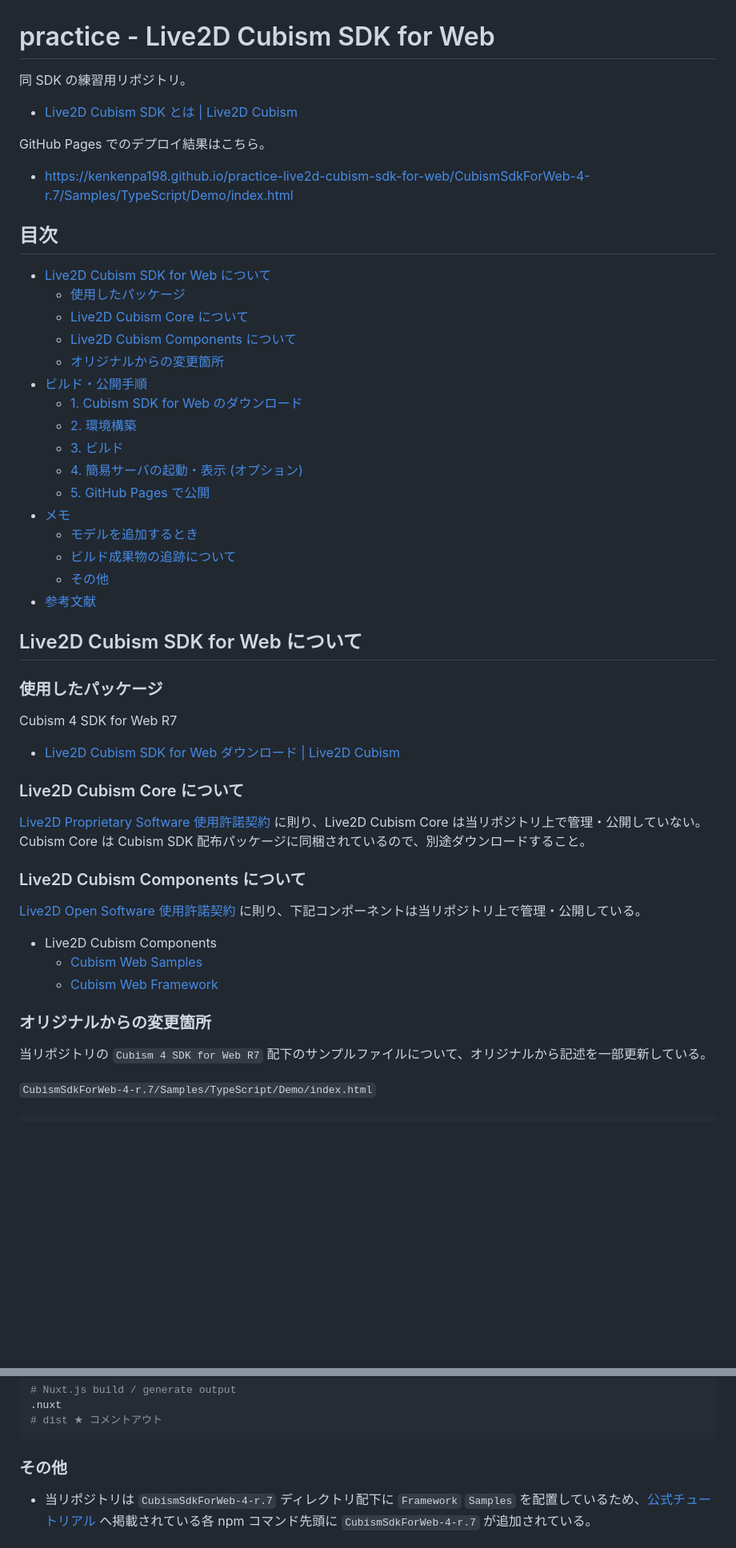
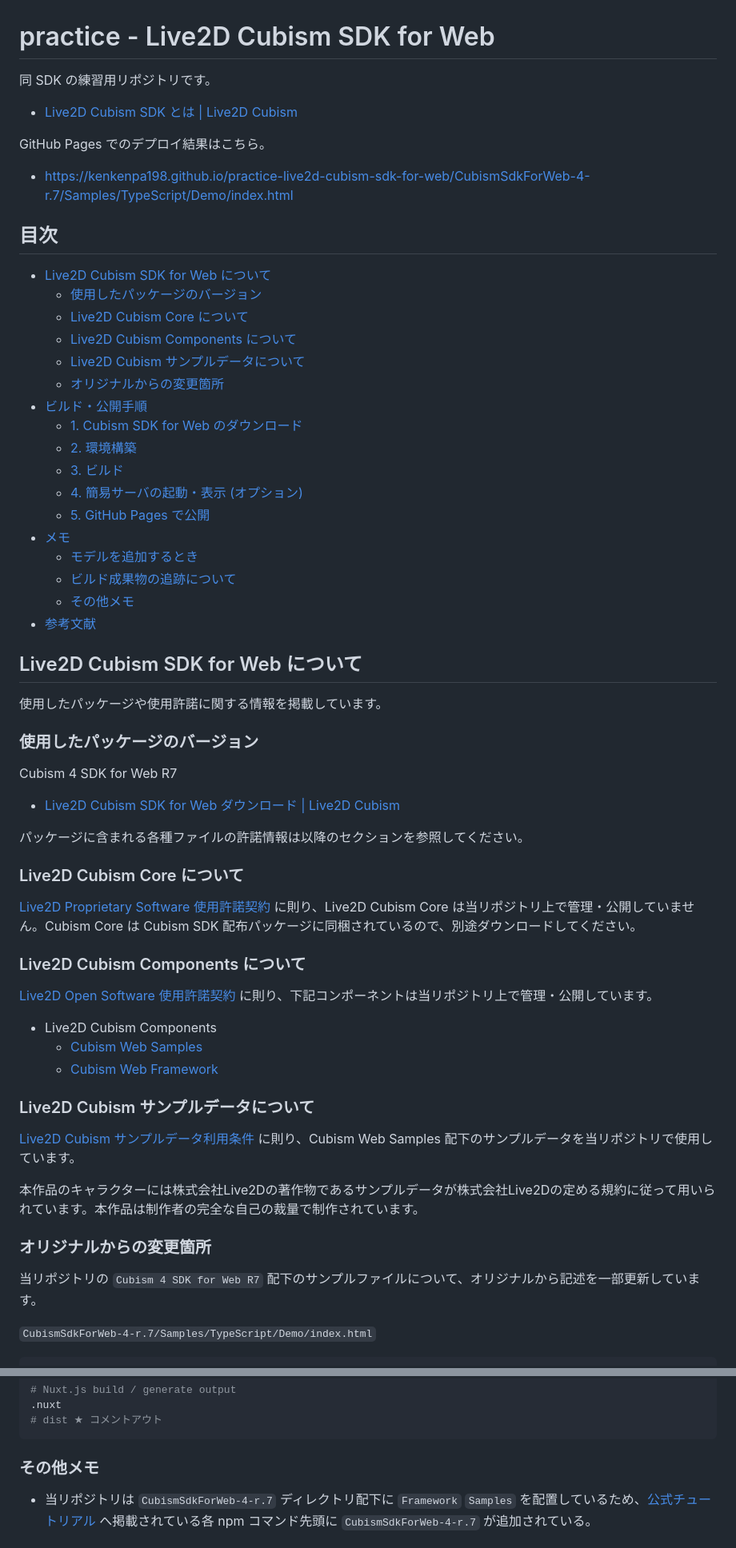
Before and after one commit to kenkenpa198/helloworld-live2d-cubism-sdk-for-web, a Markdown page: README.md, 2 parts joined by grey strips. Shown at 80% size. Drawn GitHub-style; blank space fills up the shorter version.

````diff
--- a/README.md
+++ b/README.md
@@ -1,7 +1,7 @@
 <!-- omit in toc -->
 # practice - Live2D Cubism SDK for Web
 
-同 SDK の練習用リポジトリ。
+同 SDK の練習用リポジトリです。
 
 - [Live2D Cubism SDK とは | Live2D Cubism](https://www.live2d.com/sdk/about/)
 
@@ -13,9 +13,10 @@ GitHub Pages でのデプロイ結果はこちら。
 ## 目次
 
 - [Live2D Cubism SDK for Web について](#live2d-cubism-sdk-for-web-について)
-    - [使用したパッケージ](#使用したパッケージ)
+    - [使用したパッケージのバージョン](#使用したパッケージのバージョン)
     - [Live2D Cubism Core について](#live2d-cubism-core-について)
     - [Live2D Cubism Components について](#live2d-cubism-components-について)
+    - [Live2D Cubism サンプルデータについて](#live2d-cubism-サンプルデータについて)
     - [オリジナルからの変更箇所](#オリジナルからの変更箇所)
 - [ビルド・公開手順](#ビルド公開手順)
     - [1. Cubism SDK for Web のダウンロード](#1-cubism-sdk-for-web-のダウンロード)
@@ -26,32 +27,42 @@ GitHub Pages でのデプロイ結果はこちら。
 - [メモ](#メモ)
     - [モデルを追加するとき](#モデルを追加するとき)
     - [ビルド成果物の追跡について](#ビルド成果物の追跡について)
-    - [その他](#その他)
+    - [その他メモ](#その他メモ)
 - [参考文献](#参考文献)
 
 ## Live2D Cubism SDK for Web について
 
-### 使用したパッケージ
+使用したパッケージや使用許諾に関する情報を掲載しています。
+
+### 使用したパッケージのバージョン
 
 Cubism 4 SDK for Web R7
 
 - [Live2D Cubism SDK for Web ダウンロード | Live2D Cubism](https://www.live2d.com/sdk/download/web/)
 
+パッケージに含まれる各種ファイルの許諾情報は以降のセクションを参照してください。
+
 ### Live2D Cubism Core について
 
-[Live2D Proprietary Software 使用許諾契約](https://www.live2d.com/eula/live2d-proprietary-software-license-agreement_jp.html) に則り、Live2D Cubism Core は当リポジトリ上で管理・公開していない。Cubism Core は Cubism SDK 配布パッケージに同梱されているので、別途ダウンロードすること。
+[Live2D Proprietary Software 使用許諾契約](https://www.live2d.com/eula/live2d-proprietary-software-license-agreement_jp.html) に則り、Live2D Cubism Core は当リポジトリ上で管理・公開していません。Cubism Core は Cubism SDK 配布パッケージに同梱されているので、別途ダウンロードしてください。
 
 ### Live2D Cubism Components について
 
-[Live2D Open Software 使用許諾契約](https://www.live2d.com/eula/live2d-open-software-license-agreement_jp.html) に則り、下記コンポーネントは当リポジトリ上で管理・公開している。
+[Live2D Open Software 使用許諾契約](https://www.live2d.com/eula/live2d-open-software-license-agreement_jp.html) に則り、下記コンポーネントは当リポジトリ上で管理・公開しています。
 
 - Live2D Cubism Components
     - [Cubism Web Samples](https://github.com/Live2D/CubismWebSamples)
     - [Cubism Web Framework](https://github.com/Live2D/CubismWebFramework)
 
+### Live2D Cubism サンプルデータについて
+
+[Live2D Cubism サンプルデータ利用条件](https://www.live2d.com/eula/live2d-sample-model-terms_jp.html) に則り、Cubism Web Samples 配下のサンプルデータを当リポジトリで使用しています。
+
+本作品のキャラクターには株式会社Live2Dの著作物であるサンプルデータが株式会社Live2Dの定める規約に従って用いられています。本作品は制作者の完全な自己の裁量で制作されています。
+
 ### オリジナルからの変更箇所
 
-当リポジトリの `Cubism 4 SDK for Web R7` 配下のサンプルファイルについて、オリジナルから記述を一部更新している。
+当リポジトリの `Cubism 4 SDK for Web R7` 配下のサンプルファイルについて、オリジナルから記述を一部更新しています。
 
 `CubismSdkForWeb-4-r.7/Samples/TypeScript/Demo/index.html`
 
@@ -190,7 +201,7 @@ GitHub リポジトリへプッシュ後、GitHub Pages で公開設定を行う
 # dist ★ コメントアウト
 ```
 
-### その他
+### その他メモ
 
 - 当リポジトリは `CubismSdkForWeb-4-r.7` ディレクトリ配下に `Framework` `Samples` を配置しているため、[公式チュートリアル](https://docs.live2d.com/cubism-sdk-tutorials/sample-build-web/) へ掲載されている各 npm コマンド先頭に `CubismSdkForWeb-4-r.7` が追加されている。
 
````
Also changed, not shown: other parts of README.md (+2 -2 lines).
